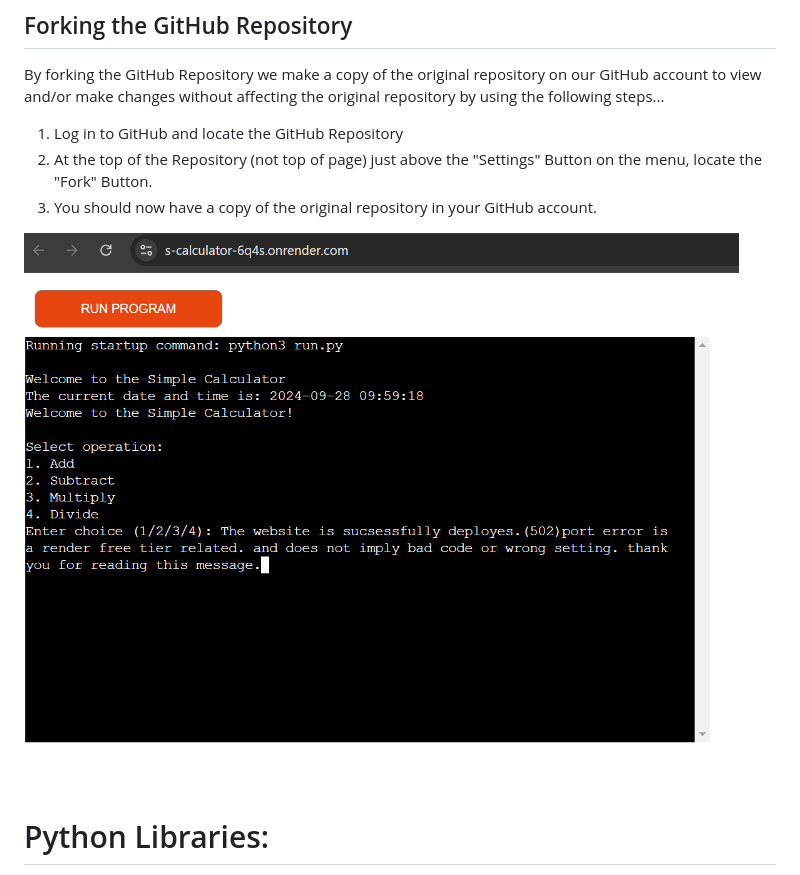
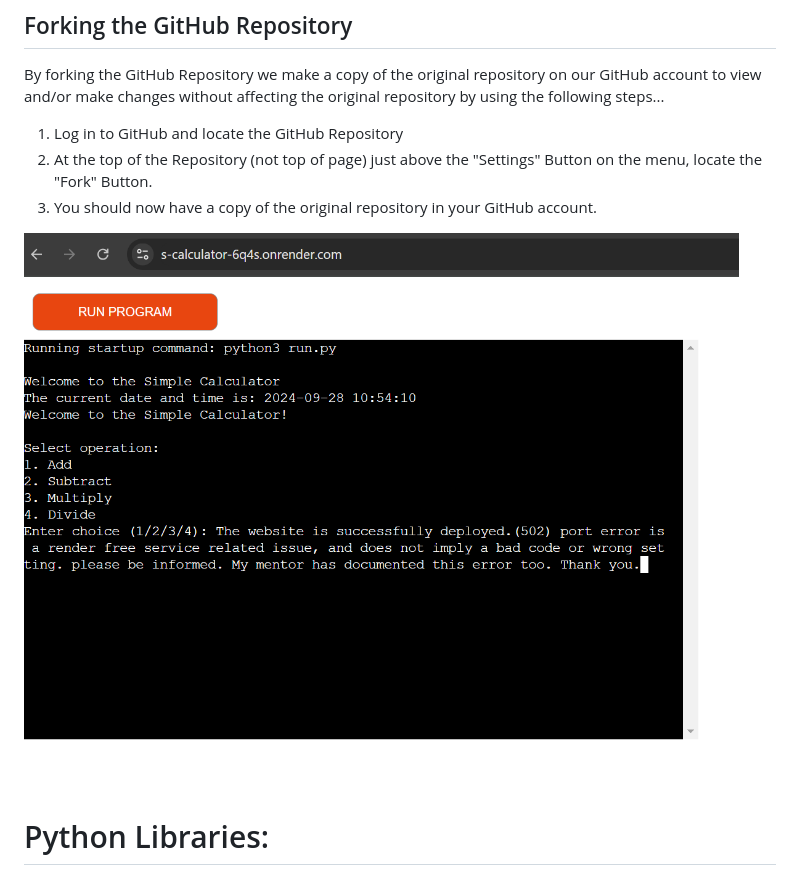
Before and after one commit to NewcoderM/S-Calculator, a Markdown page: README.md, the part around one of its changes. GitHub-like rendering.

Commit message:
correcting file link in readme

```diff
--- a/README.md
+++ b/README.md
@@ -120,7 +129,7 @@ By forking the GitHub Repository we make a copy of the original repository on ou
 3. You should now have a copy of the original repository in your GitHub account.
 
 
-![The website is deployed sucsessfully. (502) port error is a render free tier related.](media/please_read_me.PNG)
+![The website is deployed sucsessfully. (502) port error is a render free tier related.](media/please_read.PNG)
 
 
 # Python Libraries:
```
Also changed, not shown: other parts of README.md (+9 -0 lines).
